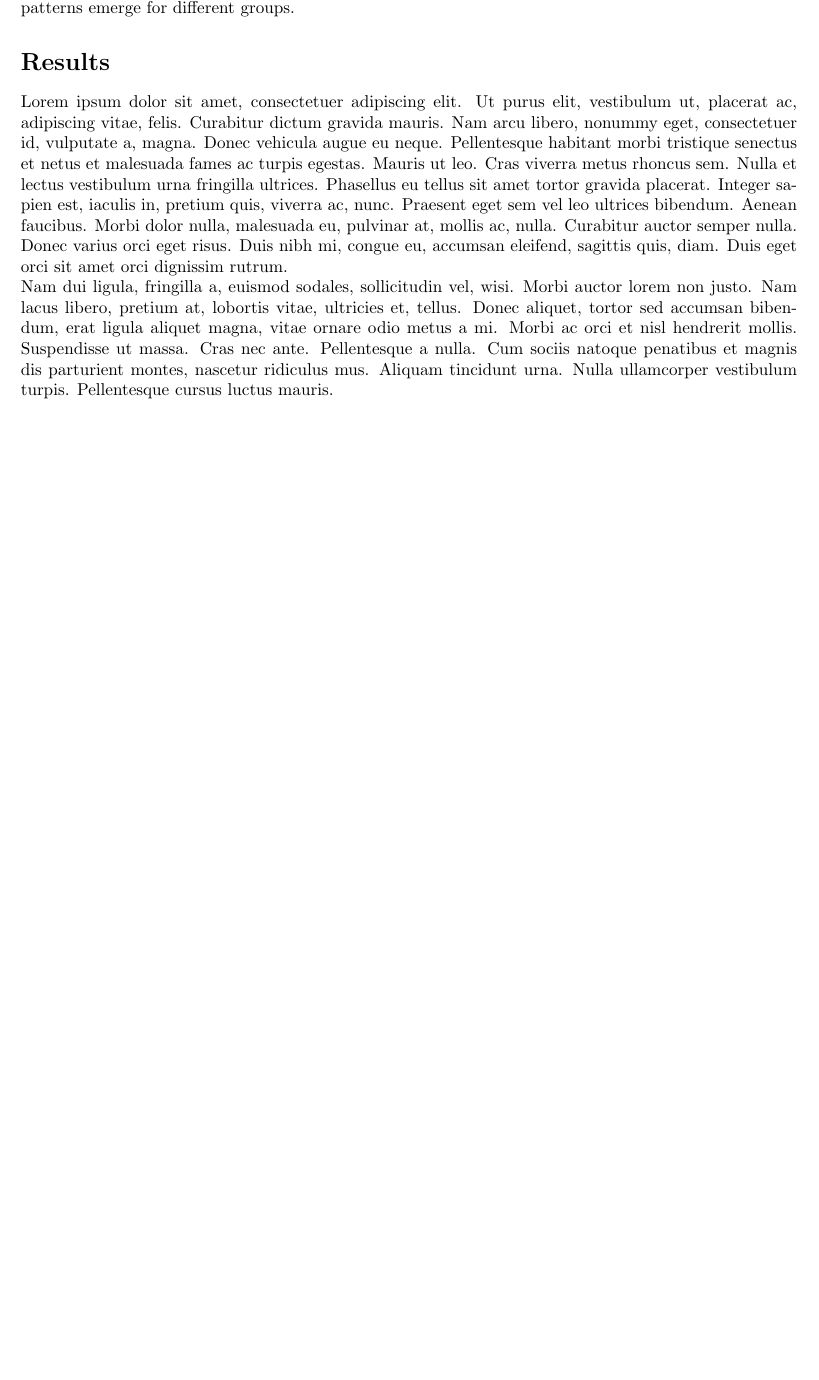
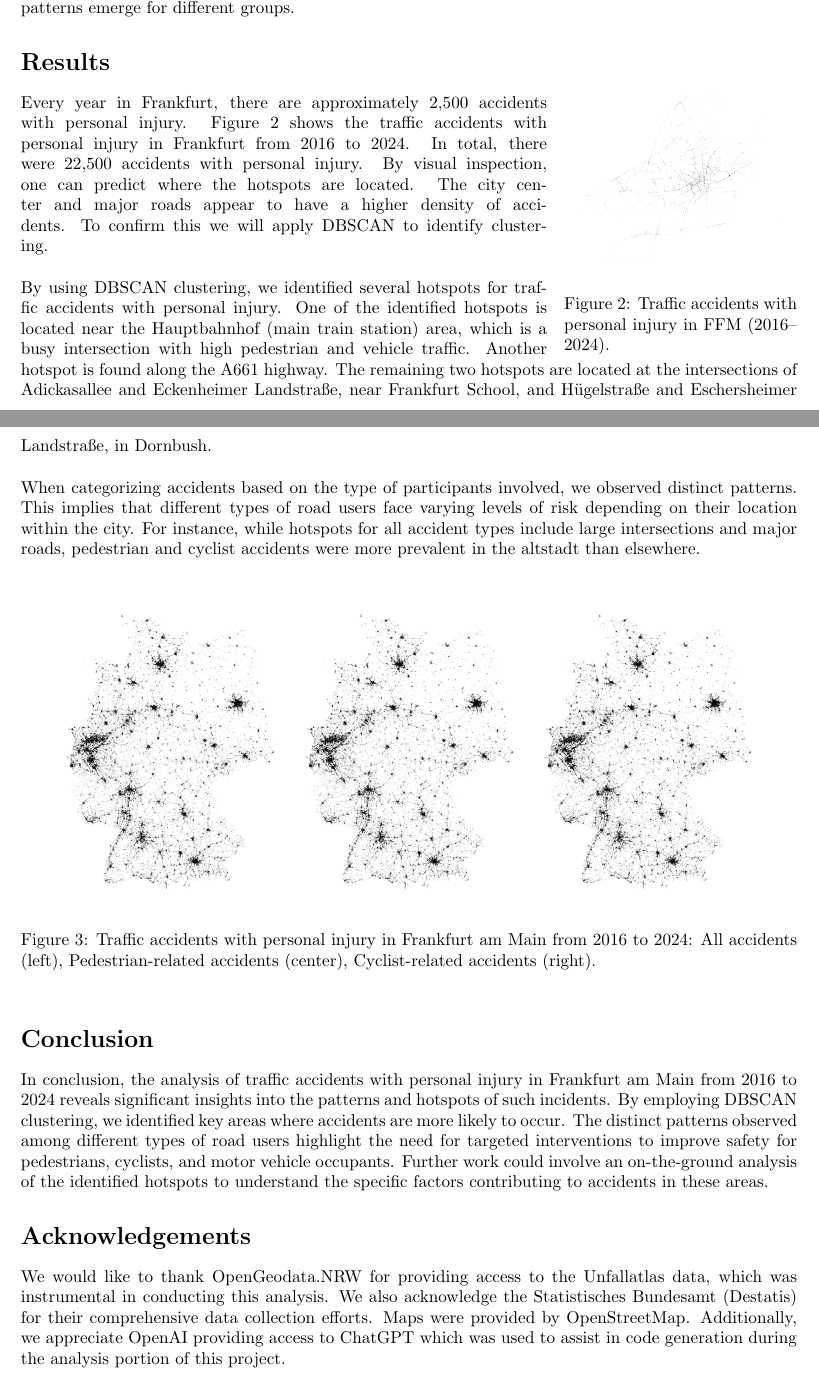
Before and after one commit to HumbleHominid/urban-mobility-risk-analysis, a LaTeX document (report/report.tex): part of page 1 of 2 before the commit and two parts of pages 1 and 2 of 3 after it, the two joined at a grey line, cut so that both start at the same text, the shorter picture padded with empty space. Compiled offline with pdfLaTeX.

Commit message:
saving report progress

```diff
--- a/report/report.tex
+++ b/report/report.tex
@@ -8,8 +8,6 @@
 \usepackage[breaklinks=true,hidelinks,colorlinks=true,linkcolor=tabblue,citecolor=tabblue,urlcolor=tabblue]{hyperref}
 \usepackage{enumitem}                    % control over lists
 \usepackage{wrapfig}                     % wrap text around figures
-
-\usepackage{lipsum} % TODO remove
 
 % For compiling
 \usepackage{bookmark}
@@ -59,16 +57,41 @@ Traffic accidents are a major public health concern. Every year in Germany there
 
 \section*{Data \& Methods}
-We will analyze data obtained from Unfallatlas which contains records of accidents with personal injury in Germany. While we have access to data from 2016, some states are not included until later years e.g. Nordrhein-Westfalen from 2019 onwards. Importantly, the data includes the geographic coordinates of each accident, allowing for spatial analysis. We will focus on accidents that occurred in Frankfurt am Main. To analyze the spatial distribution of accidents, we will employ point pattern analysis techniques as described by Rey et al.[3] This involves mapping the locations of accidents and identifying clusters or hotspots using Density-Based Spatial Clustering of Applications, or DBSCAN\@. Additionally, we will categorize accidents based on the type of participants involved (e.g., pedestrians, cyclists, motor vehicle occupants) to see if different patterns emerge for different groups.
+We will analyze data obtained from Unfallatlas which contains records of accidents with personal injury in Germany. While we have access to data from 2016, some states are not included until later years e.g. Nordrhein-Westfalen from 2019 onwards. Importantly, the data includes the geographic coordinates of each accident, allowing for spatial analysis. However, we do not have a record of \textit{all} accidents with personal injury. As part of the aggregation and data cleaning process, Unfallatlas excluded data points where the geolocation could not be confirmed or did not make sense.\\
+\par
+In this analysis, we will focus on accidents that occurred in Frankfurt am Main. To analyze the spatial distribution of accidents, we will employ point pattern analysis techniques as described by Rey et al.[3] This involves mapping the locations of accidents and identifying clusters or hotspots using Density-Based Spatial Clustering of Applications, or DBSCAN\@. Additionally, we will categorize accidents based on the type of participants involved (e.g., pedestrians, cyclists, motor vehicle occupants) to see if different patterns emerge for different groups.
 
-\section*{Results}
 % Key findings and insights (up to ~2000 chars)
 % Multiple figures can be added as links / references.
+\section*{Results}
+\begin{wrapfigure}{r}{0.3\textwidth}
+    \centering
+    \vspace{-20pt}
+    \includegraphics[width=0.28\textwidth]{../src/img/ffm-2016-2024-bw.png} % chktex 8
+    \caption{Traffic accidents with personal injury in FFM (2016--2024).}
+    \vspace{-10pt}
+\end{wrapfigure}
 
+Every year in Frankfurt, there are approximately 2,500 accidents with personal injury. Figure 2 shows the traffic accidents with personal injury in Frankfurt from 2016 to 2024. In total, there were 22,500 accidents with personal injury. By visual inspection, one can predict where the hotspots are located. The city center and major roads appear to have a higher density of accidents. To confirm this we will apply DBSCAN to identify clustering.\\
+\par
+By using DBSCAN clustering, we identified several hotspots for traffic accidents with personal injury. One of the identified hotspots is located near the Hauptbahnhof (main train station) area, which is a busy intersection with high pedestrian and vehicle traffic. Another hotspot is found along the A661 highway. The remaining two hotspots are located at the intersections of Adickasallee and Eckenheimer Landstraße, near Frankfurt School, and Hügelstraße and Eschersheimer Landstraße, in Dornbush.\\
+\par
+When categorizing accidents based on the type of participants involved, we observed distinct patterns. This implies that different types of road users face varying levels of risk depending on their location within the city. For instance, while hotspots for all accident types include large intersections and major roads, pedestrian and cyclist accidents were more prevalent in the altstadt than elsewhere.\\
 
+\begin{figure}[h!]
+    \centering
+    \includegraphics[width=0.3\textwidth]{../src/img/de-2024-bw.png}
+    \includegraphics[width=0.3\textwidth]{../src/img/de-2024-bw.png}
+    \includegraphics[width=0.3\textwidth]{../src/img/de-2024-bw.png}
+    \caption{Traffic accidents with personal injury in Frankfurt am Main from 2016 to 2024: All accidents (left), Pedestrian-related accidents (center), Cyclist-related accidents (right).}
+\end{figure}
 
+\section*{Conclusion}
+In conclusion, the analysis of traffic accidents with personal injury in Frankfurt am Main from 2016 to 2024 reveals significant insights into the patterns and hotspots of such incidents. By employing DBSCAN clustering, we identified key areas where accidents are more likely to occur. The distinct patterns observed among different types of road users highlight the need for targeted interventions to improve safety for pedestrians, cyclists, and motor vehicle occupants. Further work could involve an on-the-ground analysis of the identified hotspots to understand the specific factors contributing to accidents in these areas.
 
-\lipsum[1]\\
-\lipsum[2]\\
+\section*{Acknowledgements}
+We would like to thank OpenGeodata.NRW for providing access to the Unfallatlas data, which was instrumental in conducting this analysis. We also acknowledge the Statistisches Bundesamt (Destatis) for their comprehensive data collection efforts. Maps were provided by OpenStreetMap. Additionally, we appreciate OpenAI providing access to ChatGPT which was used to assist in code generation during the analysis portion of this project.
+
+\newpage
 
 %% References
 \section*{References}
```
Also changed, not shown: report/report.pdf, report/report.tex (14 more changed lines).
